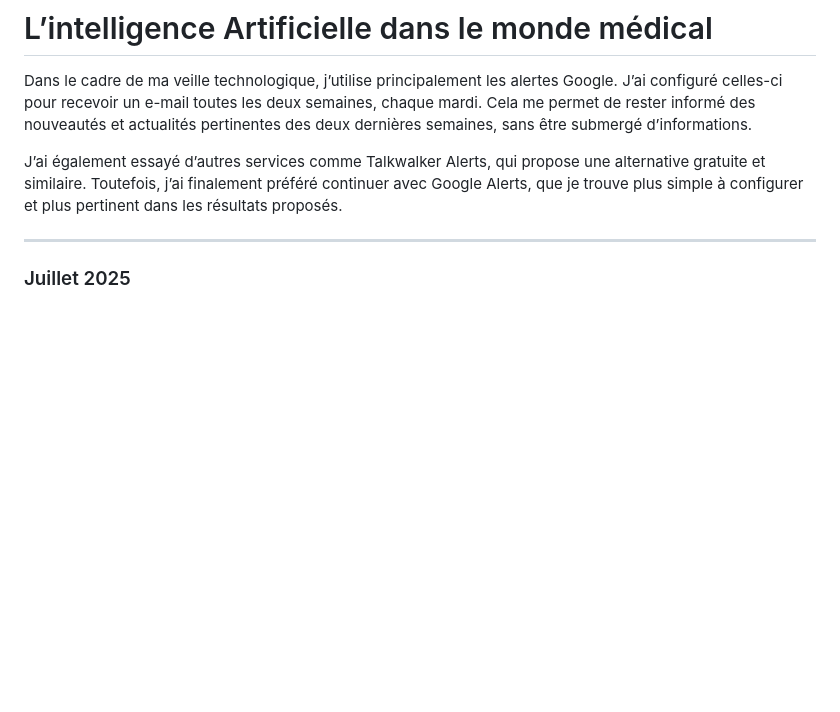
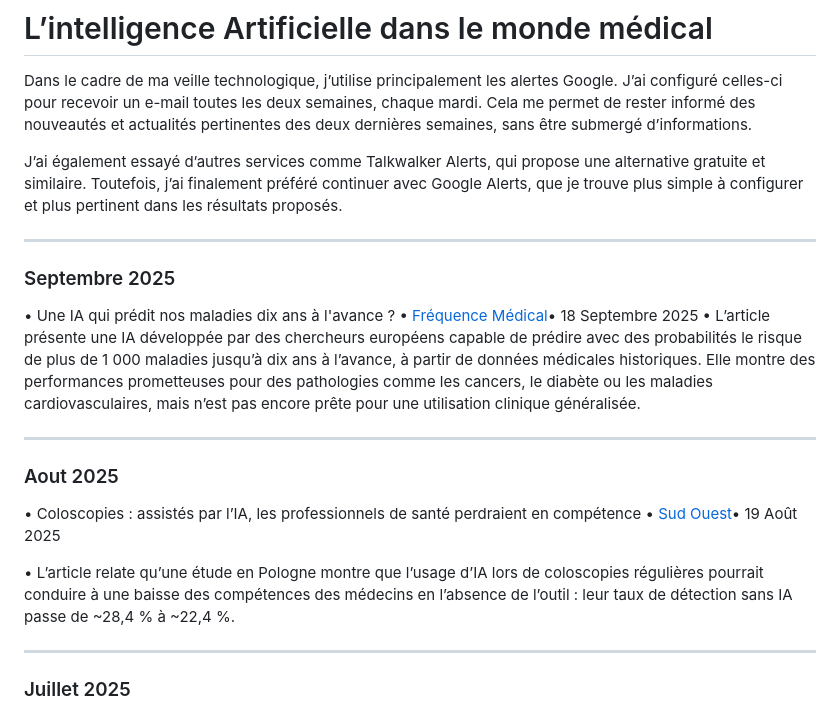
Before and after one commit to Chelseaflqn/portfolio, a Markdown page: VeilleTechno.md, the part around the change. Rendered like a GitHub page; blank space fills up the shorter version.

```diff
--- a/VeilleTechno.md
+++ b/VeilleTechno.md
@@ -4,6 +4,17 @@ Chelsea Florquin BTS 1 // Septembre 2024 - Présent (juin 2026)
 Dans le cadre de ma veille technologique, j’utilise principalement les alertes Google. J’ai configuré celles-ci pour recevoir un e-mail toutes les deux semaines, chaque mardi. Cela me permet de rester informé des nouveautés et actualités pertinentes des deux dernières semaines, sans être submergé d’informations.
 
 J’ai également essayé d’autres services comme Talkwalker Alerts, qui propose une alternative gratuite et similaire. Toutefois, j’ai finalement préféré continuer avec Google Alerts, que je trouve plus simple à configurer et plus pertinent dans les résultats proposés.
+________________________________________
+### Septembre 2025
+• Une IA qui prédit nos maladies dix ans à l'avance ?
+• [Fréquence Médical](https://www.frequencemedicale.com/onco-genito-uro/patient/297960-Une-IA-qui-predit-nos-maladies-dix-ans-a-l-avance)• 18 Septembre 2025
+• L’article présente une IA développée par des chercheurs européens capable de prédire avec des probabilités le risque de plus de 1 000 maladies jusqu’à dix ans à l’avance, à partir de données médicales historiques. Elle montre des performances prometteuses pour des pathologies comme les cancers, le diabète ou les maladies cardiovasculaires, mais n’est pas encore prête pour une utilisation clinique généralisée.
+________________________________________
+### Aout 2025
+• Coloscopies : assistés par l’IA, les professionnels de santé perdraient en compétence
+• [Sud Ouest](https://www.sudouest.fr/sante/destination-sante/coloscopies-assistes-par-l-ia-les-professionnels-de-sante-perdraient-en-competence-25601923.php)• 19 Août 2025
+
+• L’article relate qu’une étude en Pologne montre que l’usage d’IA lors de coloscopies régulières pourrait conduire à une baisse des compétences des médecins en l’absence de l’outil : leur taux de détection sans IA passe de ~28,4 % à ~22,4 %.
 ________________________________________
 ### Juillet 2025
 • Intelligence artificielle et données de santé : une stratégie nationale pour accélérer la recherche et l’innovation en santé
```
